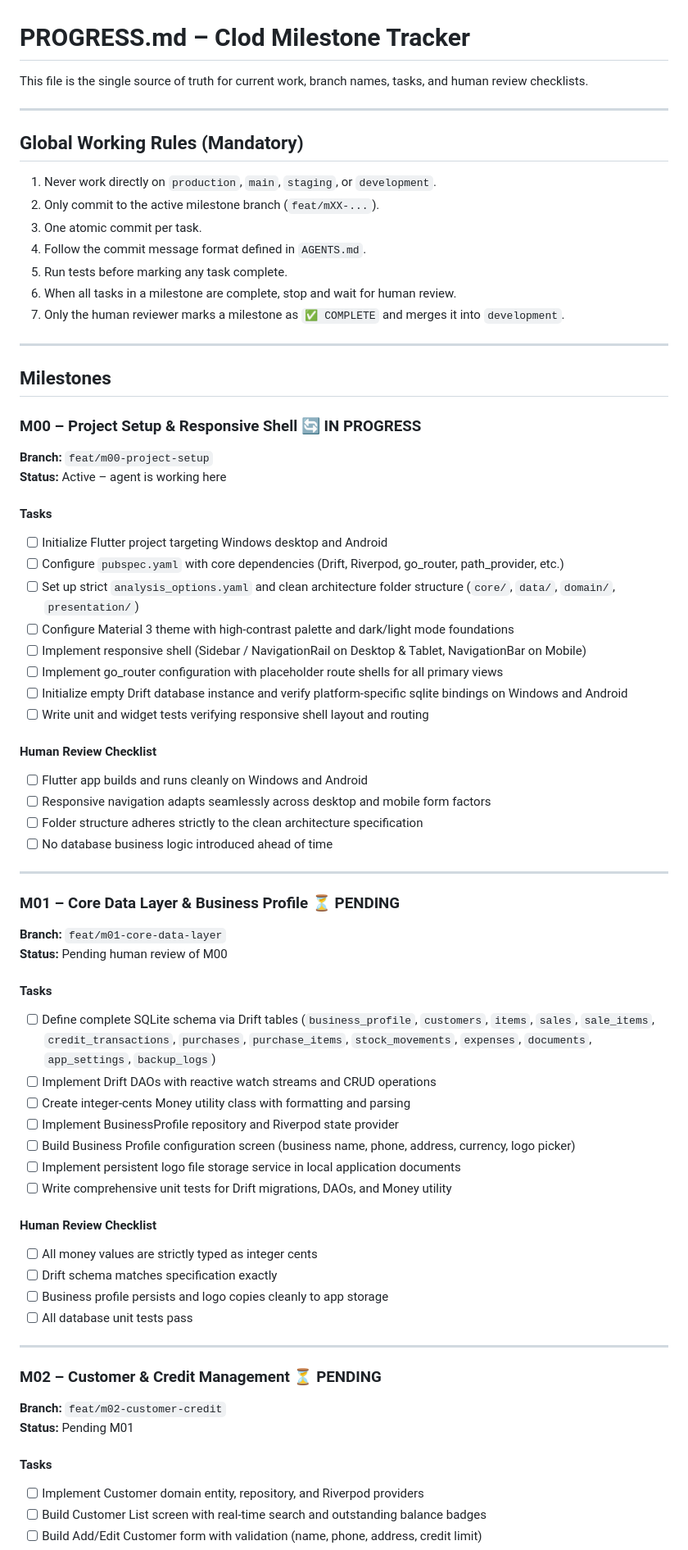
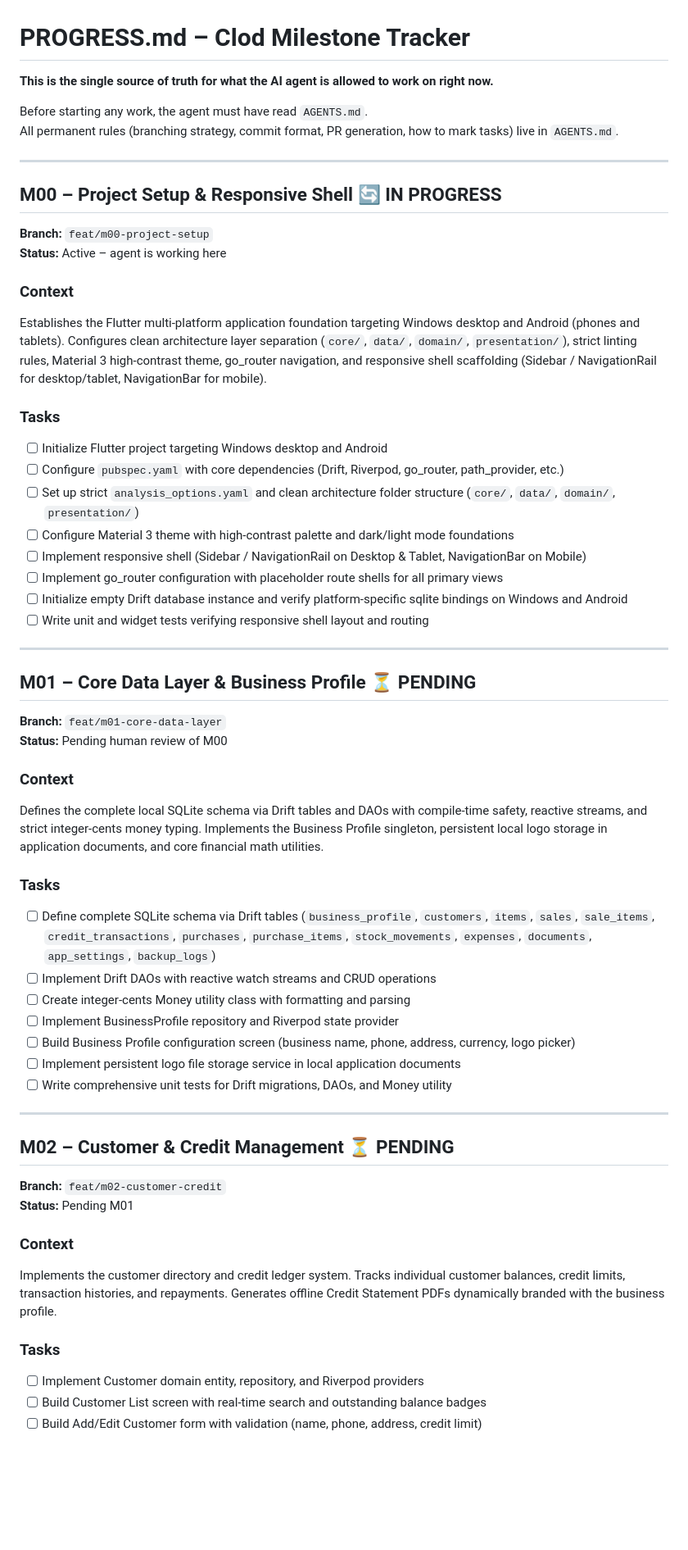
Before and after one commit to qgithaka/clod, a Markdown page: PROGRESS.md, the part around one of its changes. Shown at 82% size. Rendered like a GitHub page; blank space fills up the shorter version.

```diff
--- a/PROGRESS.md
+++ b/PROGRESS.md
@@ -1,29 +1,22 @@
 # PROGRESS.md – Clod Milestone Tracker
 
-This file is the single source of truth for current work, branch names, tasks, and human review checklists.
+**This is the single source of truth for what the AI agent is allowed to work on right now.**
+
+Before starting any work, the agent must have read `AGENTS.md`.
+All permanent rules (branching strategy, commit format, PR generation, how to mark tasks) live in `AGENTS.md`.
 
 ---
 
-## Global Working Rules (Mandatory)
-
-1. Never work directly on `production`, `main`, `staging`, or `development`.
-2. Only commit to the active milestone branch (`feat/mXX-...`).
-3. One atomic commit per task.
-4. Follow the commit message format defined in `AGENTS.md`.
-5. Run tests before marking any task complete.
-6. When all tasks in a milestone are complete, stop and wait for human review.
-7. Only the human reviewer marks a milestone as `✅ COMPLETE` and merges it into `development`.
-
----
-
-## Milestones
-
-### M00 – Project Setup & Responsive Shell 🔄 IN PROGRESS
+## M00 – Project Setup & Responsive Shell 🔄 IN PROGRESS
 
 **Branch:** `feat/m00-project-setup`
 **Status:** Active – agent is working here
 
-#### Tasks
+### Context
+Establishes the Flutter multi-platform application foundation targeting Windows desktop and Android (phones and tablets). Configures clean architecture layer separation (`core/`, `data/`, `domain/`, `presentation/`), strict linting rules, Material 3 high-contrast theme, go_router navigation, and responsive shell scaffolding (Sidebar / NavigationRail for desktop/tablet, NavigationBar for mobile).
+
+### Tasks
+
 - [ ] Initialize Flutter project targeting Windows desktop and Android
 - [ ] Configure `pubspec.yaml` with core dependencies (Drift, Riverpod, go_router, path_provider, etc.)
 - [ ] Set up strict `analysis_options.yaml` and clean architecture folder structure (`core/`, `data/`, `domain/`, `presentation/`)
@@ -33,20 +26,18 @@ This file is the single source of truth for current work, branch names, tasks, a
 - [ ] Initialize empty Drift database instance and verify platform-specific sqlite bindings on Windows and Android
 - [ ] Write unit and widget tests verifying responsive shell layout and routing
 
-#### Human Review Checklist
-- [ ] Flutter app builds and runs cleanly on Windows and Android
-- [ ] Responsive navigation adapts seamlessly across desktop and mobile form factors
-- [ ] Folder structure adheres strictly to the clean architecture specification
-- [ ] No database business logic introduced ahead of time
-
 ---
 
-### M01 – Core Data Layer & Business Profile ⏳ PENDING
+## M01 – Core Data Layer & Business Profile ⏳ PENDING
 
 **Branch:** `feat/m01-core-data-layer`
 **Status:** Pending human review of M00
 
-#### Tasks
+### Context
+Defines the complete local SQLite schema via Drift tables and DAOs with compile-time safety, reactive streams, and strict integer-cents money typing. Implements the Business Profile singleton, persistent local logo storage in application documents, and core financial math utilities.
+
+### Tasks
+
 - [ ] Define complete SQLite schema via Drift tables (`business_profile`, `customers`, `items`, `sales`, `sale_items`, `credit_transactions`, `purchases`, `purchase_items`, `stock_movements`, `expenses`, `documents`, `app_settings`, `backup_logs`)
 - [ ] Implement Drift DAOs with reactive watch streams and CRUD operations
 - [ ] Create integer-cents Money utility class with formatting and parsing
@@ -55,20 +46,18 @@ This file is the single source of truth for current work, branch names, tasks, a
 - [ ] Implement persistent logo file storage service in local application documents
 - [ ] Write comprehensive unit tests for Drift migrations, DAOs, and Money utility
 
-#### Human Review Checklist
-- [ ] All money values are strictly typed as integer cents
-- [ ] Drift schema matches specification exactly
-- [ ] Business profile persists and logo copies cleanly to app storage
-- [ ] All database unit tests pass
-
 ---
 
-### M02 – Customer & Credit Management ⏳ PENDING
+## M02 – Customer & Credit Management ⏳ PENDING
 
 **Branch:** `feat/m02-customer-credit`
 **Status:** Pending M01
 
-#### Tasks
+### Context
+Implements the customer directory and credit ledger system. Tracks individual customer balances, credit limits, transaction histories, and repayments. Generates offline Credit Statement PDFs dynamically branded with the business profile.
+
+### Tasks
+
 - [ ] Implement Customer domain entity, repository, and Riverpod providers
 - [ ] Build Customer List screen with real-time search and outstanding balance badges
 - [ ] Build Add/Edit Customer form with validation (name, phone, address, credit limit)
```
Also changed, not shown: other parts of PROGRESS.md (+44 -60 lines).
